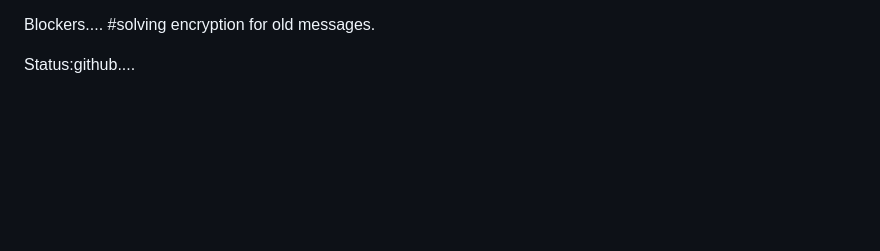
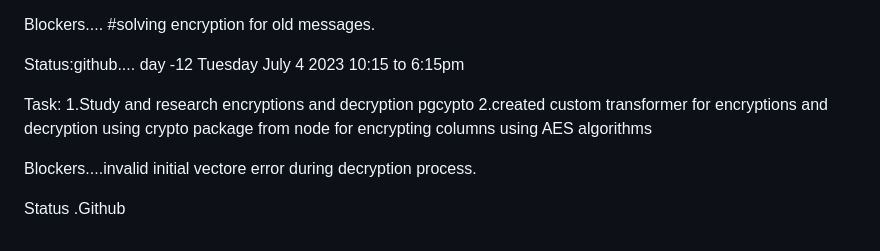
Before and after one commit to krishbale/Chat-Apps-Encryption-Webhooks, a Markdown page: log.md, the part around the change. Rendered like a GitHub page; blank space fills up the shorter version.

Commit message:
logupdated

```diff
--- a/log.md
+++ b/log.md
@@ -148,3 +148,14 @@ Blockers....
 #solving encryption for old messages.
 
 Status:github....
+day -12
+Tuesday July 4 2023 10:15 to 6:15pm
+
+Task:
+1.Study and research  encryptions and decryption  pgcypto
+2.created  custom transformer for encryptions and decryption using crypto package from node
+for encrypting columns using AES algorithms
+
+Blockers....invalid initial vectore error during decryption process.
+
+Status .Github
```
